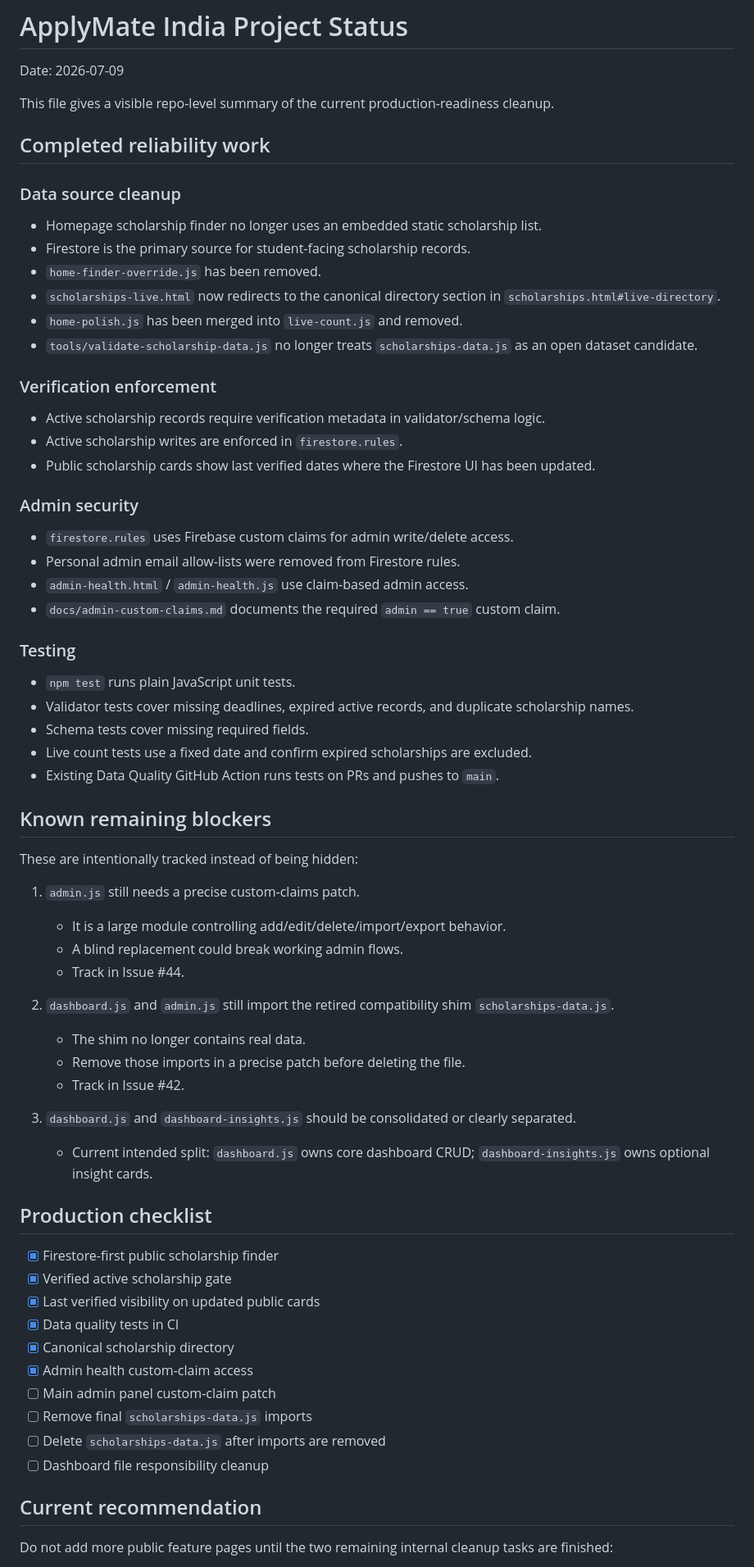
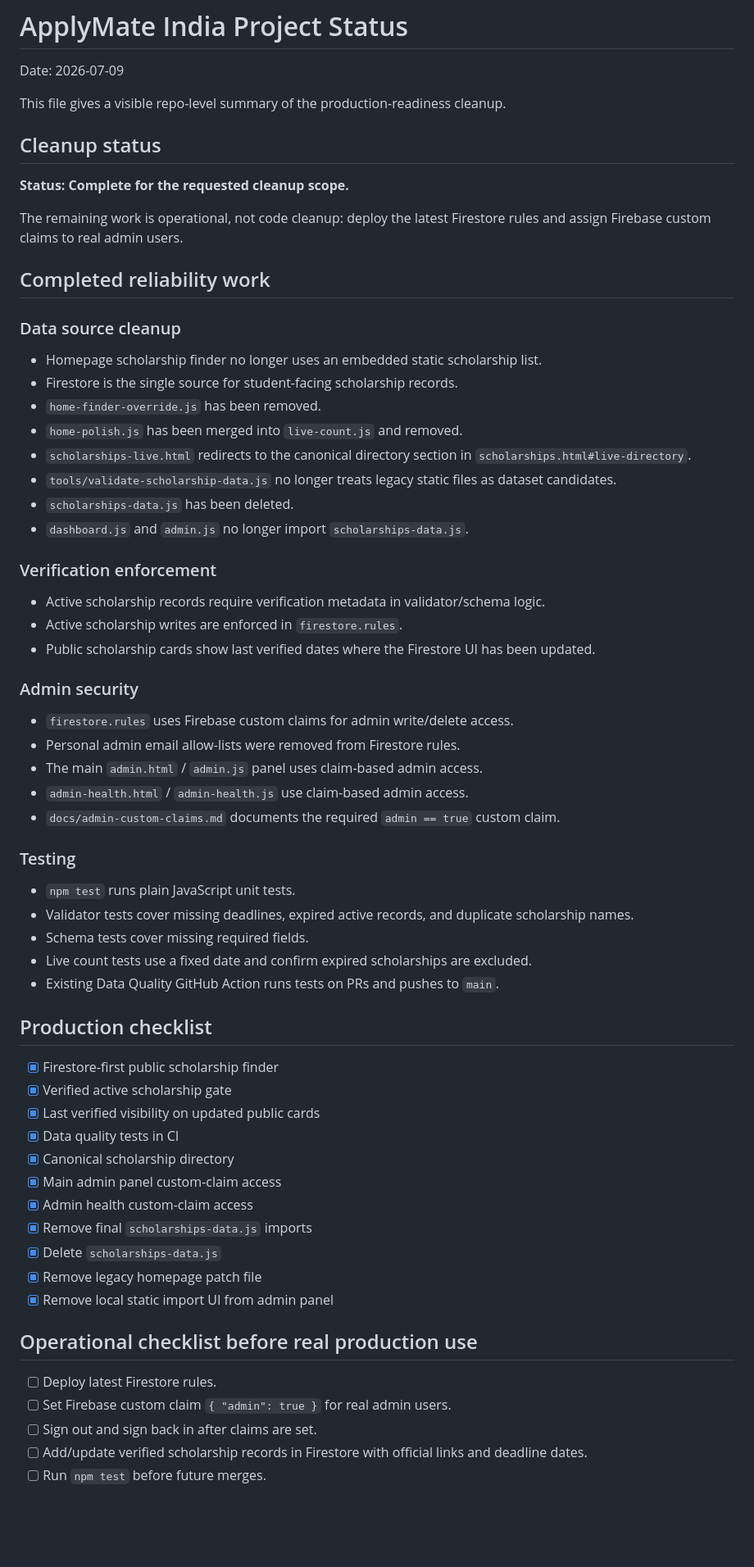
Before and after one commit to koushikrajcodex-boop/applymate-india, a Markdown page: PROJECT_STATUS.md, the part around one of its changes. Shown at 82% size. Rendered like a GitHub page; blank space fills up the shorter version.

Commit message:
Mark production cleanup complete

```diff
--- a/PROJECT_STATUS.md
+++ b/PROJECT_STATUS.md
@@ -2,18 +2,26 @@
 
 Date: 2026-07-09
 
-This file gives a visible repo-level summary of the current production-readiness cleanup.
+This file gives a visible repo-level summary of the production-readiness cleanup.
+
+## Cleanup status
+
+**Status: Complete for the requested cleanup scope.**
+
+The remaining work is operational, not code cleanup: deploy the latest Firestore rules and assign Firebase custom claims to real admin users.
 
 ## Completed reliability work
 
 ### Data source cleanup
 
 - Homepage scholarship finder no longer uses an embedded static scholarship list.
-- Firestore is the primary source for student-facing scholarship records.
+- Firestore is the single source for student-facing scholarship records.
 - `home-finder-override.js` has been removed.
-- `scholarships-live.html` now redirects to the canonical directory section in `scholarships.html#live-directory`.
 - `home-polish.js` has been merged into `live-count.js` and removed.
-- `tools/validate-scholarship-data.js` no longer treats `scholarships-data.js` as an open dataset candidate.
+- `scholarships-live.html` redirects to the canonical directory section in `scholarships.html#live-directory`.
+- `tools/validate-scholarship-data.js` no longer treats legacy static files as dataset candidates.
+- `scholarships-data.js` has been deleted.
+- `dashboard.js` and `admin.js` no longer import `scholarships-data.js`.
 
 ### Verification enforcement
 
@@ -25,6 +33,7 @@ This file gives a visible repo-level summary of the current production-readiness
 
 - `firestore.rules` uses Firebase custom claims for admin write/delete access.
 - Personal admin email allow-lists were removed from Firestore rules.
+- The main `admin.html` / `admin.js` panel uses claim-based admin access.
 - `admin-health.html` / `admin-health.js` use claim-based admin access.
 - `docs/admin-custom-claims.md` documents the required `admin == true` custom claim.
 
@@ -36,23 +45,6 @@ This file gives a visible repo-level summary of the current production-readiness
 - Live count tests use a fixed date and confirm expired scholarships are excluded.
 - Existing Data Quality GitHub Action runs tests on PRs and pushes to `main`.
 
-## Known remaining blockers
-
-These are intentionally tracked instead of being hidden:
-
-1. `admin.js` still needs a precise custom-claims patch.
-   - It is a large module controlling add/edit/delete/import/export behavior.
-   - A blind replacement could break working admin flows.
-   - Track in Issue #44.
-
-2. `dashboard.js` and `admin.js` still import the retired compatibility shim `scholarships-data.js`.
-   - The shim no longer contains real data.
-   - Remove those imports in a precise patch before deleting the file.
-   - Track in Issue #42.
-
-3. `dashboard.js` and `dashboard-insights.js` should be consolidated or clearly separated.
-   - Current intended split: `dashboard.js` owns core dashboard CRUD; `dashboard-insights.js` owns optional insight cards.
-
 ## Production checklist
 
 - [x] Firestore-first public scholarship finder
@@ -60,13 +52,18 @@ These are intentionally tracked instead of being hidden:
 - [x] Last verified visibility on updated public cards
 - [x] Data quality tests in CI
 - [x] Canonical scholarship directory
+- [x] Main admin panel custom-claim access
 - [x] Admin health custom-claim access
-- [ ] Main admin panel custom-claim patch
-- [ ] Remove final `scholarships-data.js` imports
-- [ ] Delete `scholarships-data.js` after imports are removed
-- [ ] Dashboard file responsibility cleanup
+- [x] Remove final `scholarships-data.js` imports
+- [x] Delete `scholarships-data.js`
+- [x] Remove legacy homepage patch file
+- [x] Remove local static import UI from admin panel
 
-## Current recommendation
+## Operational checklist before real production use
 
-Do not add more public feature pages until the two remaining internal cleanup tasks are finished:
+- [ ] Deploy latest Firestore rules.
+- [ ] Set Firebase custom claim `{ "admin": true }` for real admin users.
+- [ ] Sign out and sign back in after claims are set.
+- [ ] Add/update verified scholarship records in Firestore with official links and deadline dates.
+- [ ] Run `npm test` before future merges.
 
```
Also changed, not shown: other parts of PROJECT_STATUS.md (+6 -2 lines).
